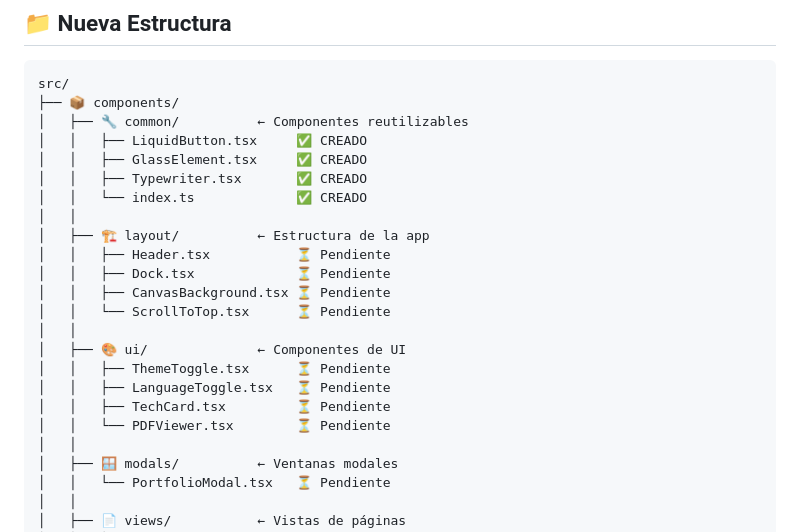
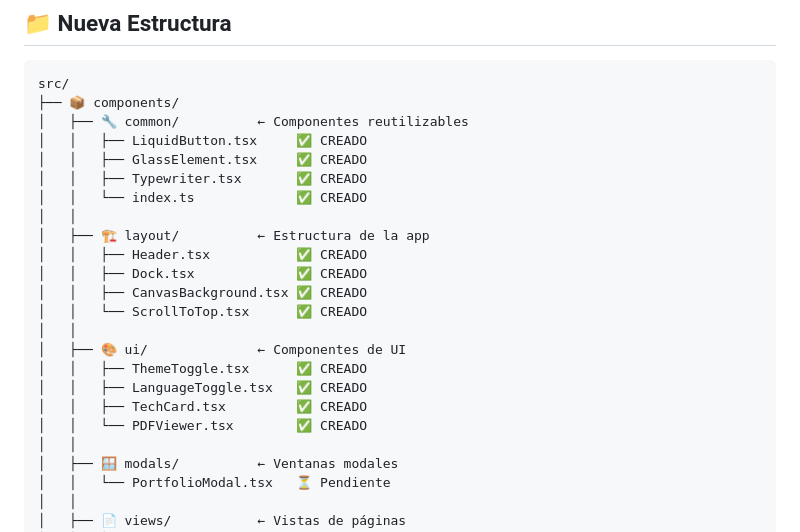
Before and after one commit to bryanvrgsc/bryanvrgsc.github.io, a Markdown page: REORGANIZATION_SUMMARY.md, the part around the change. GitHub-like rendering.

Commit message:
feat: Update layout and UI components to reflect completed status

```diff
--- a/REORGANIZATION_SUMMARY.md
+++ b/REORGANIZATION_SUMMARY.md
@@ -32,16 +32,16 @@ src/
 │   │   └── index.ts             ✅ CREADO
 │   │
 │   ├── 🏗️ layout/          ← Estructura de la app
-│   │   ├── Header.tsx           ⏳ Pendiente
-│   │   ├── Dock.tsx             ⏳ Pendiente
-│   │   ├── CanvasBackground.tsx ⏳ Pendiente
-│   │   └── ScrollToTop.tsx      ⏳ Pendiente
+│   │   ├── Header.tsx           ✅ CREADO
+│   │   ├── Dock.tsx             ✅ CREADO
+│   │   ├── CanvasBackground.tsx ✅ CREADO
+│   │   └── ScrollToTop.tsx      ✅ CREADO
 │   │
 │   ├── 🎨 ui/              ← Componentes de UI
-│   │   ├── ThemeToggle.tsx      ⏳ Pendiente
-│   │   ├── LanguageToggle.tsx   ⏳ Pendiente
-│   │   ├── TechCard.tsx         ⏳ Pendiente
-│   │   └── PDFViewer.tsx        ⏳ Pendiente
+│   │   ├── ThemeToggle.tsx      ✅ CREADO
+│   │   ├── LanguageToggle.tsx   ✅ CREADO
+│   │   ├── TechCard.tsx         ✅ CREADO
+│   │   └── PDFViewer.tsx        ✅ CREADO
 │   │
 │   ├── 🪟 modals/          ← Ventanas modales
 │   │   └── PortfolioModal.tsx   ⏳ Pendiente
```
